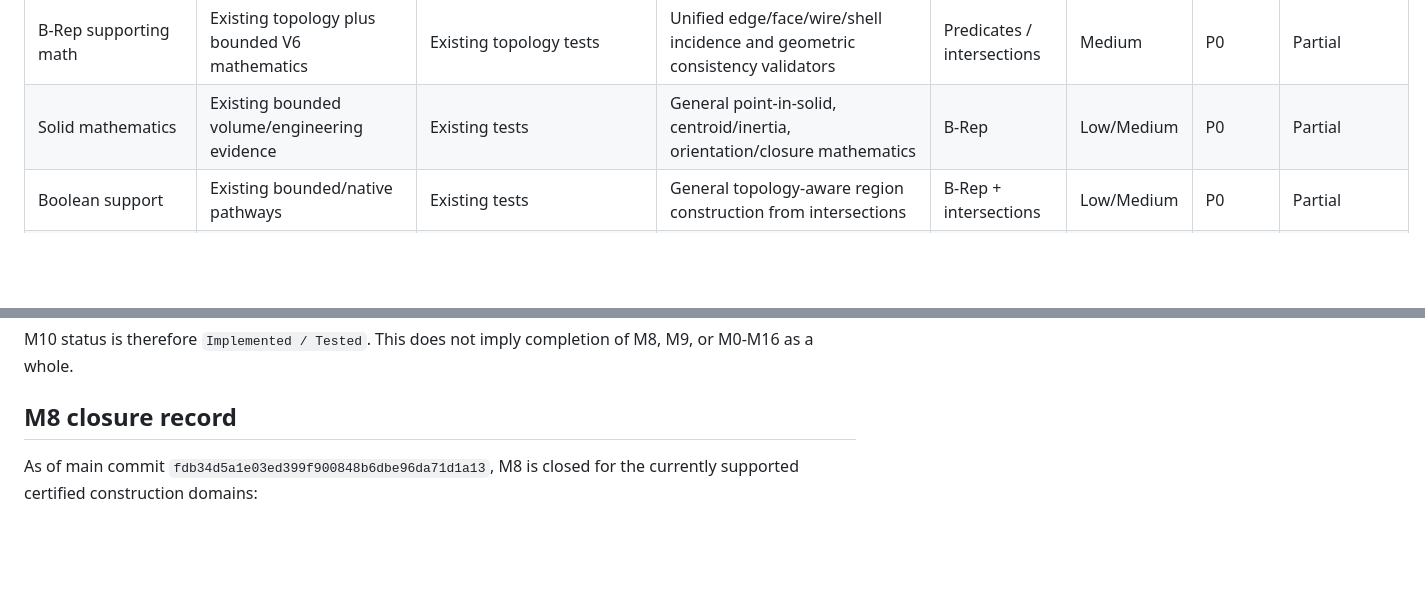
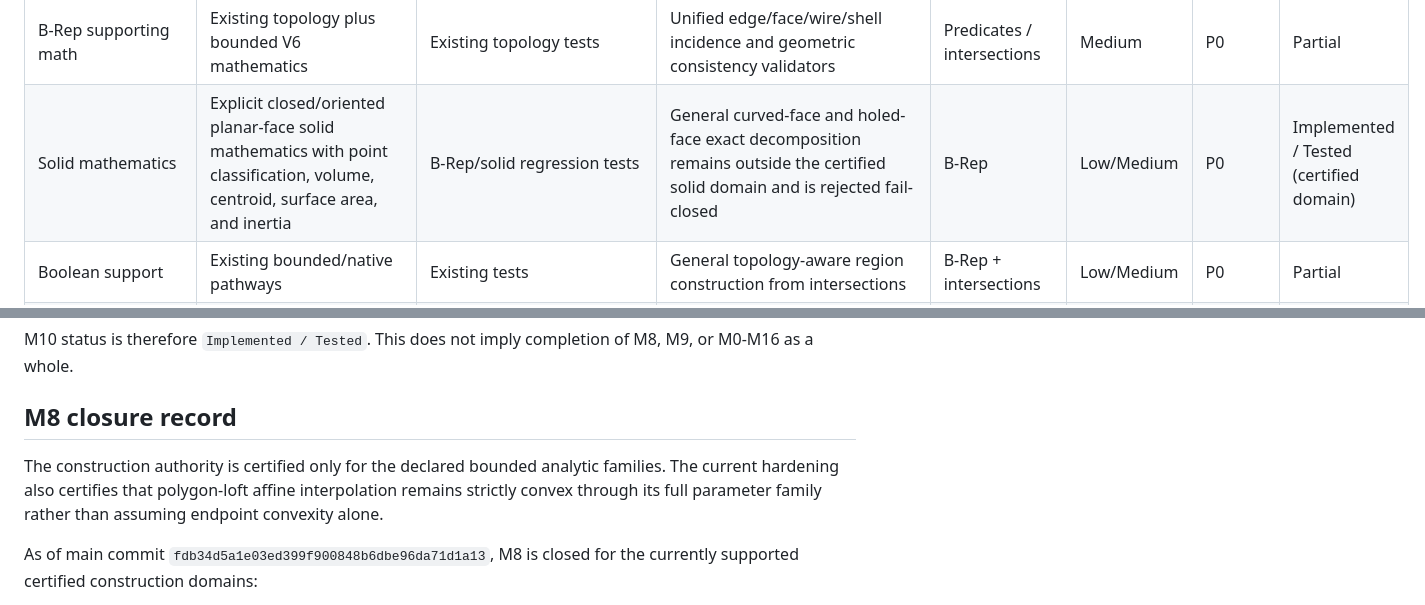
Before and after one commit to shennagyp-netizen/UMLCAD.V.7, a Markdown page: kernel/math/GAP_MATRIX.md, 2 parts joined by grey strips. GitHub-like rendering; blank space fills up the shorter version.

Commit message:
docs: align M8/M9 authority matrix with certified domains

```diff
--- a/kernel/math/GAP_MATRIX.md
+++ b/kernel/math/GAP_MATRIX.md
@@ -27,7 +27,7 @@ This matrix follows the V7 master implementation prompt. `Implemented` means cod
 | Offset / sweep / loft / blend | `construction.rs` plus existing `offsets.rs`/`sweeps.rs` | Independent construction authority tests | Future extensions require new explicit certified domains | Surface differential / intersection | Medium | P0 | Implemented / Tested (certified domains) |
 | Fillet / chamfer | `construction.rs` bounded analytic box families + existing backend contracts | Independent closed-form tests + backend contracts | General arbitrary-edge fillet/chamfer remains a future extension | Intersections / curvature | Medium | P1 | Implemented / Tested (bounded families) |
 | B-Rep supporting math | Existing topology plus bounded V6 mathematics | Existing topology tests | Unified edge/face/wire/shell incidence and geometric consistency validators | Predicates / intersections | Medium | P0 | Partial |
-| Solid mathematics | Existing bounded volume/engineering evidence | Existing tests | General point-in-solid, centroid/inertia, orientation/closure mathematics | B-Rep | Low/Medium | P0 | Partial |
+| Solid mathematics | Explicit closed/oriented planar-face solid mathematics with point classification, volume, centroid, surface area, and inertia | B-Rep/solid regression tests | General curved-face and holed-face exact decomposition remains outside the certified solid domain and is rejected fail-closed | B-Rep | Low/Medium | P0 | Implemented / Tested (certified domain) |
 | Boolean support | Existing bounded/native pathways | Existing tests | General topology-aware region construction from intersections | B-Rep + intersections | Low/Medium | P0 | Partial |
 | Constraint equations | `constraints.rs`, `relations.rs` | Exhaustive constraint + relation authority tests | Supported semantic constraint/relation enums are complete; new families require new contracts | Differential geometry | Medium | P0 | Implemented / Tested |
 | Analytic Jacobians | `jacobian.rs`, `relation_jacobian.rs` | Exhaustive independent finite-difference verification for every supported family | Finite differences remain verification-only; future new equations require analytic rows | Constraints + derivatives | High | P0 | Implemented / Tested |
@@ -54,6 +54,9 @@ As of main commit `8fea60633c4f95f0175d18faa54878e7af9f44a6`, the current suppor
 M10 status is therefore `Implemented / Tested`. This does not imply completion of M8, M9, or M0-M16 as a whole.
 
 ## M8 closure record
+
+The construction authority is certified only for the declared bounded analytic families. The current hardening also certifies that polygon-loft affine interpolation remains strictly convex through its full parameter family rather than assuming endpoint convexity alone.
+
 
 As of main commit `fdb34d5a1e03ed399f900848b6dbe96da71d1a13`, M8 is closed for the currently supported certified construction domains:
 - convex planar offsets with deterministic miter joins;
```
